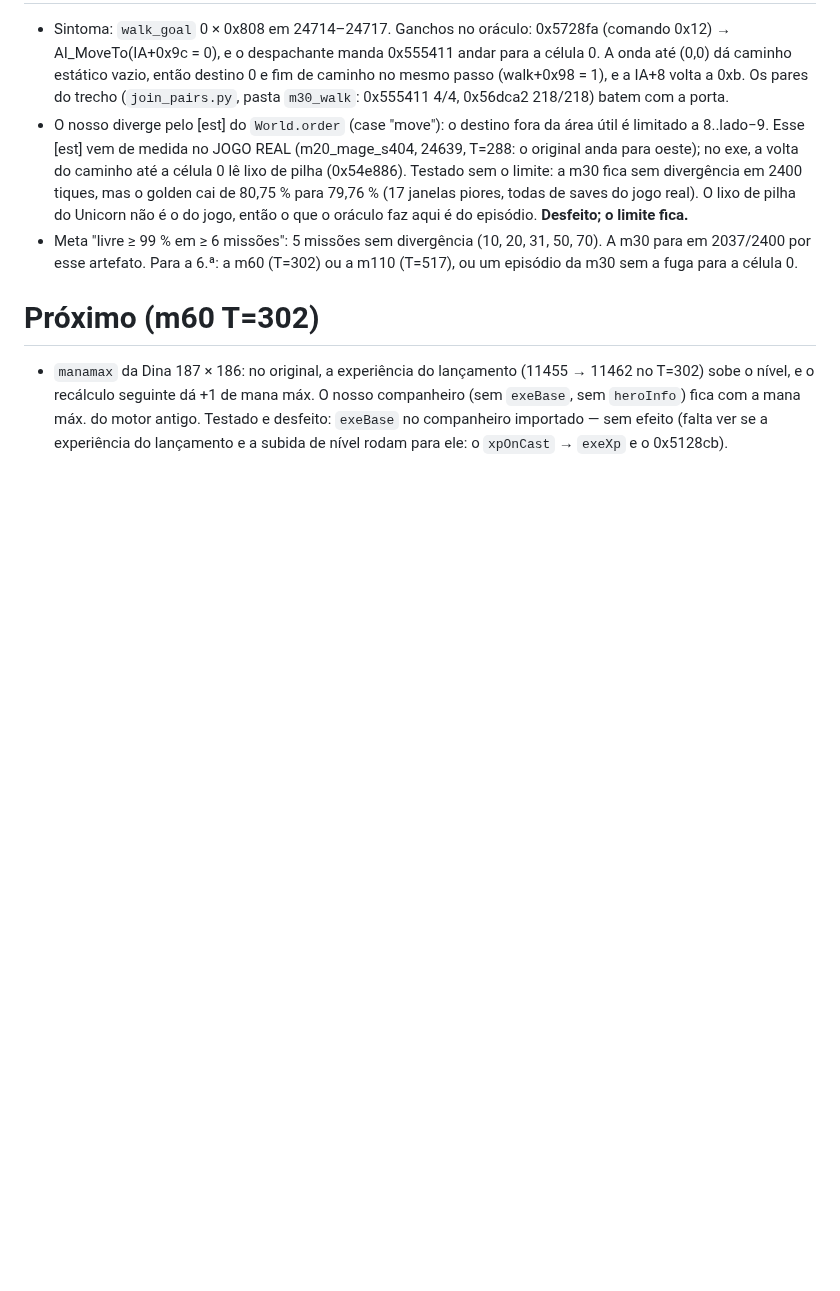
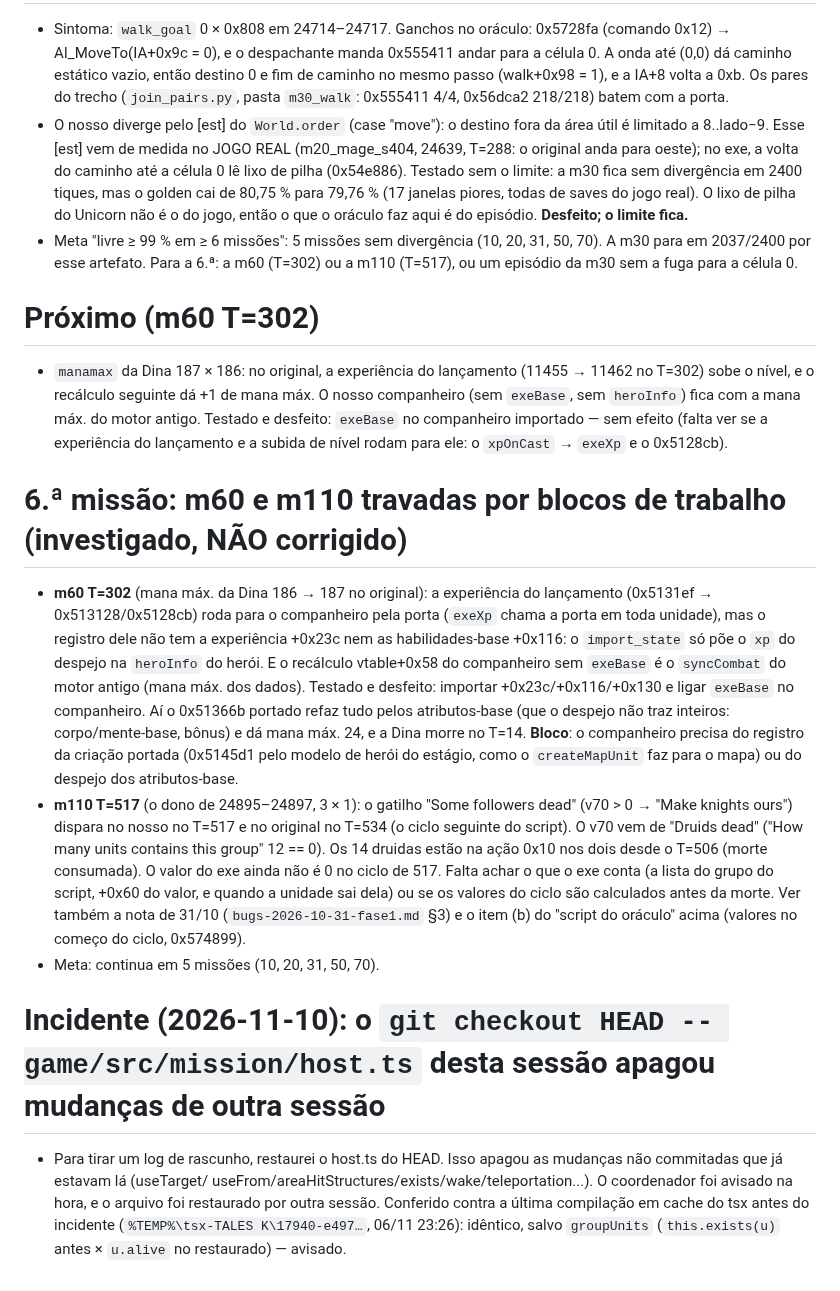
Before and after one commit to Tales-K/rom2-web, a Markdown page: notes/largar-synccombat.md, the part around the change. GitHub-like rendering; blank space fills up the shorter version.

Commit message:
notes/largar-synccombat.md: m60 T=302 e m110 T=517 (blocos de trabalho) e o incidente do host.ts
Co-Authored-By: Claude Opus 5.5 <noreply@anthropic.com>

```diff
--- a/notes/largar-synccombat.md
+++ b/notes/largar-synccombat.md
@@ -711,3 +711,25 @@ m10_hydun_x1 (2600), m10_ogre_x1 (1200).** Reancoradas 100/100/100 (as longas 99
   dá +1 de mana máx. O nosso companheiro (sem `exeBase`, sem `heroInfo`) fica com a mana máx. do motor antigo. Testado e desfeito:
   `exeBase` no companheiro importado — sem efeito (falta ver se a experiência do lançamento e a subida de nível rodam para ele: o
   `xpOnCast` → `exeXp` e o 0x5128cb).
+
+# 6.ª missão: m60 e m110 travadas por blocos de trabalho (investigado, NÃO corrigido)
+- **m60 T=302** (mana máx. da Dina 186 → 187 no original): a experiência do lançamento (0x5131ef → 0x513128/0x5128cb) roda para o
+  companheiro pela porta (`exeXp` chama a porta em toda unidade), mas o registro dele não tem a experiência +0x23c nem as
+  habilidades-base +0x116: o `import_state` só põe o `xp` do despejo na `heroInfo` do herói. E o recálculo vtable+0x58 do companheiro
+  sem `exeBase` é o `syncCombat` do motor antigo (mana máx. dos dados). Testado e desfeito: importar +0x23c/+0x116/+0x130 e ligar
+  `exeBase` no companheiro. Aí o 0x51366b portado refaz tudo pelos atributos-base (que o despejo não traz inteiros: corpo/mente-base,
+  bônus) e dá mana máx. 24, e a Dina morre no T=14. **Bloco**: o companheiro precisa do registro da criação portada (0x5145d1 pelo
+  modelo de herói do estágio, como o `createMapUnit` faz para o mapa) ou do despejo dos atributos-base.
+- **m110 T=517** (o dono de 24895–24897, 3 × 1): o gatilho "Some followers dead" (v70 > 0 → "Make knights ours") dispara no nosso no
+  T=517 e no original no T=534 (o ciclo seguinte do script). O v70 vem de "Druids dead" ("How many units contains this group" 12 ==
+  0). Os 14 druidas estão na ação 0x10 nos dois desde o T=506 (morte consumada). O valor do exe ainda não é 0 no ciclo de 517. Falta
+  achar o que o exe conta (a lista do grupo do script, +0x60 do valor, e quando a unidade sai dela) ou se os valores do ciclo são
+  calculados antes da morte. Ver também a nota de 31/10 (`bugs-2026-10-31-fase1.md` §3) e o item (b) do "script do oráculo" acima
+  (valores no começo do ciclo, 0x574899).
+- Meta: continua em 5 missões (10, 20, 31, 50, 70).
+
+# Incidente (2026-11-10): o `git checkout HEAD -- game/src/mission/host.ts` desta sessão apagou mudanças de outra sessão
+- Para tirar um log de rascunho, restaurei o host.ts do HEAD. Isso apagou as mudanças não commitadas que já estavam lá (useTarget/
+  useFrom/areaHitStructures/exists/wake/teleportation...). O coordenador foi avisado na hora, e o arquivo foi restaurado por outra
+  sessão. Conferido contra a última compilação em cache do tsx antes do incidente (`%TEMP%\tsx-TALES K\17940-e497…`, 06/11 23:26):
+  idêntico, salvo `groupUnits` (`this.exists(u)` antes × `u.alive` no restaurado) — avisado.
```
